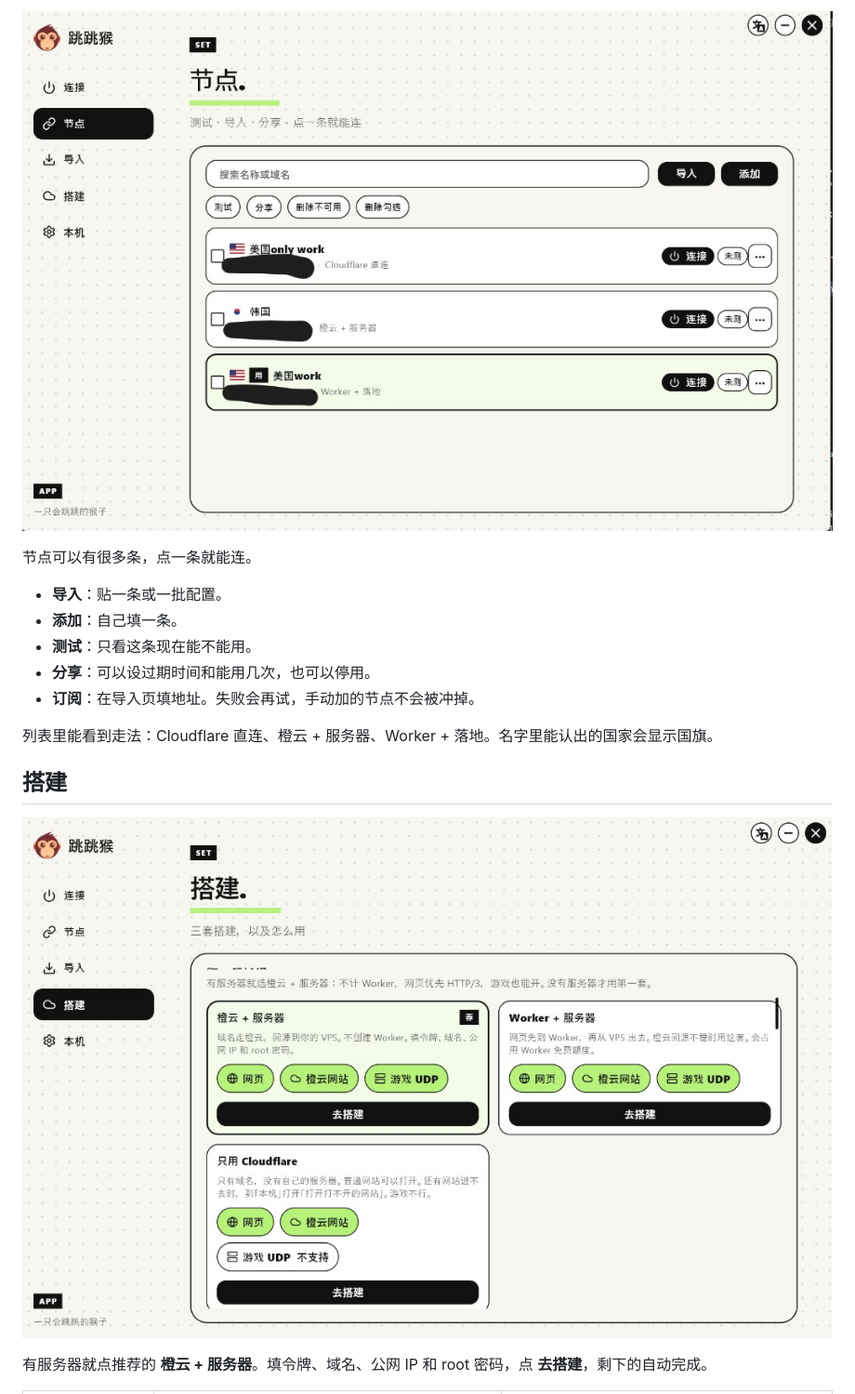
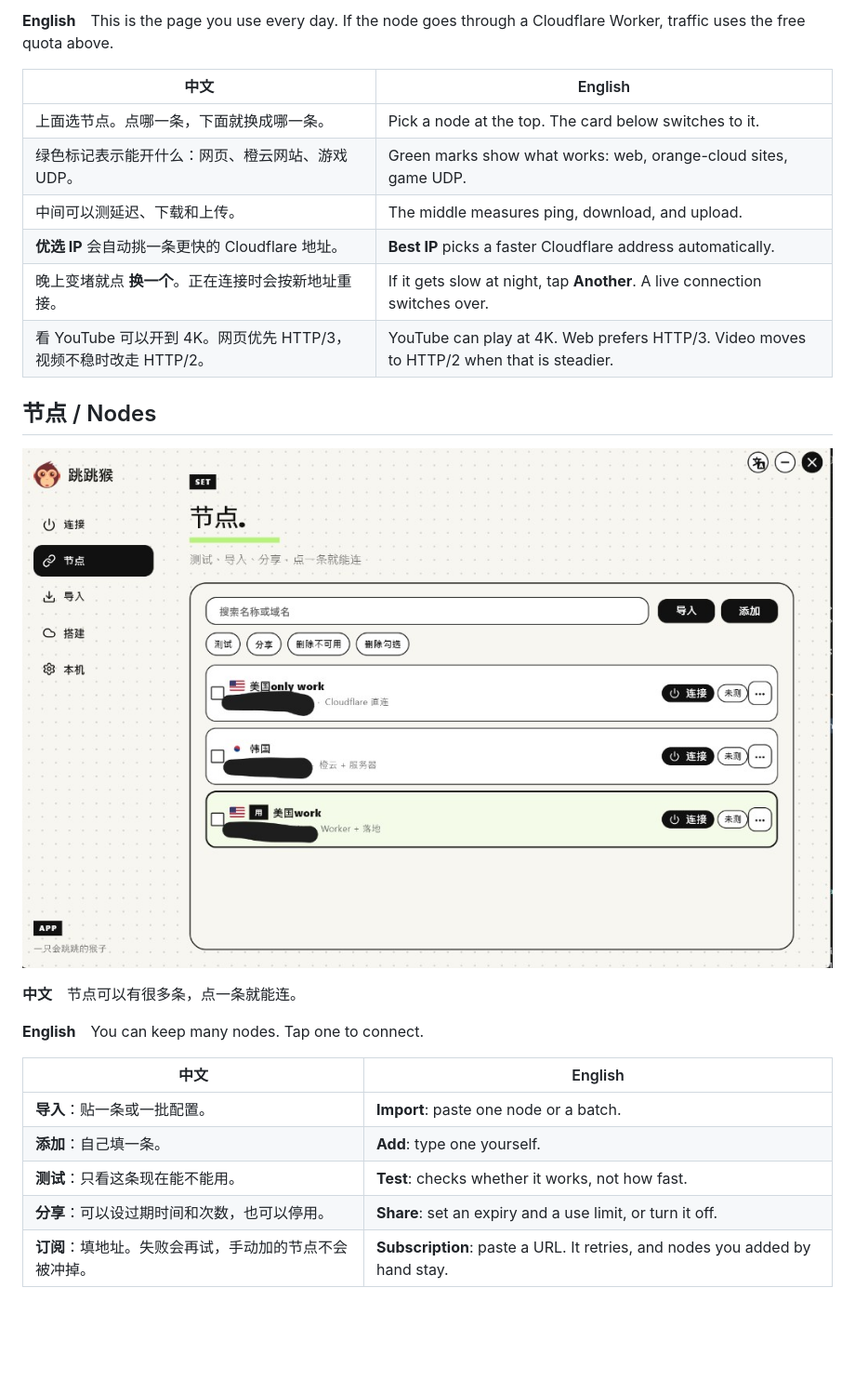
Before and after one commit to luuuunet/tiaotiaohou, a Markdown page: README.md, the part around one of its changes. Shown at 93% size. Rendered like a GitHub page; blank space fills up the shorter version.

```diff
--- a/README.md
+++ b/README.md
@@ -34,19 +36,28 @@ Cloudflare 给用户一份免费额度，可以直接用。Worker 这条路大
 
-![节点页](docs/nodes.png)
+**English**　This is the page you use every day. If the node goes through a Cloudflare Worker, traffic uses the free quota above.
 
-节点可以有很多条，点一条就能连。
+| 中文 | English |
+| --- | --- |
+| 上面选节点。点哪一条，下面就换成哪一条。 | Pick a node at the top. The card below switches to it. |
+| 绿色标记表示能开什么：网页、橙云网站、游戏 UDP。 | Green marks show what works: web, orange-cloud sites, game UDP. |
+| 中间可以测延迟、下载和上传。 | The middle measures ping, download, and upload. |
+| **优选 IP** 会自动挑一条更快的 Cloudflare 地址。 | **Best IP** picks a faster Cloudflare address automatically. |
+| 晚上变堵就点 **换一个**。正在连接时会按新地址重接。 | If it gets slow at night, tap **Another**. A live connection switches over. |
+| 看 YouTube 可以开到 4K。网页优先 HTTP/3，视频不稳时改走 HTTP/2。 | YouTube can play at 4K. Web prefers HTTP/3. Video moves to HTTP/2 when that is steadier. |
 
-- **导入**：贴一条或一批配置。
-- **添加**：自己填一条。
-- **测试**：只看这条现在能不能用。
-- **分享**：可以设过期时间和能用几次，也可以停用。
-- **订阅**：在导入页填地址。失败会再试，手动加的节点不会被冲掉。
+## 节点 / Nodes
 
-列表里能看到走法：Cloudflare 直连、橙云 + 服务器、Worker + 落地。名字里能认出的国家会显示国旗。
+![节点页 / Nodes](docs/nodes.png)
 
-## 搭建
+**中文**　节点可以有很多条，点一条就能连。
 
-![搭建页](docs/setup.png)
+**English**　You can keep many nodes. Tap one to connect.
 
-有服务器就点推荐的 **橙云 + 服务器**。填令牌、域名、公网 IP 和 root 密码，点 **去搭建**，剩下的自动完成。
+| 中文 | English |
+| --- | --- |
+| **导入**：贴一条或一批配置。 | **Import**: paste one node or a batch. |
+| **添加**：自己填一条。 | **Add**: type one yourself. |
+| **测试**：只看这条现在能不能用。 | **Test**: checks whether it works, not how fast. |
+| **分享**：可以设过期时间和次数，也可以停用。 | **Share**: set an expiry and a use limit, or turn it off. |
+| **订阅**：填地址。失败会再试，手动加的节点不会被冲掉。 | **Subscription**: paste a URL. It retries, and nodes you added by hand stay. |
 
```
Also changed, not shown: other parts of README.md (+73 -51 lines).
